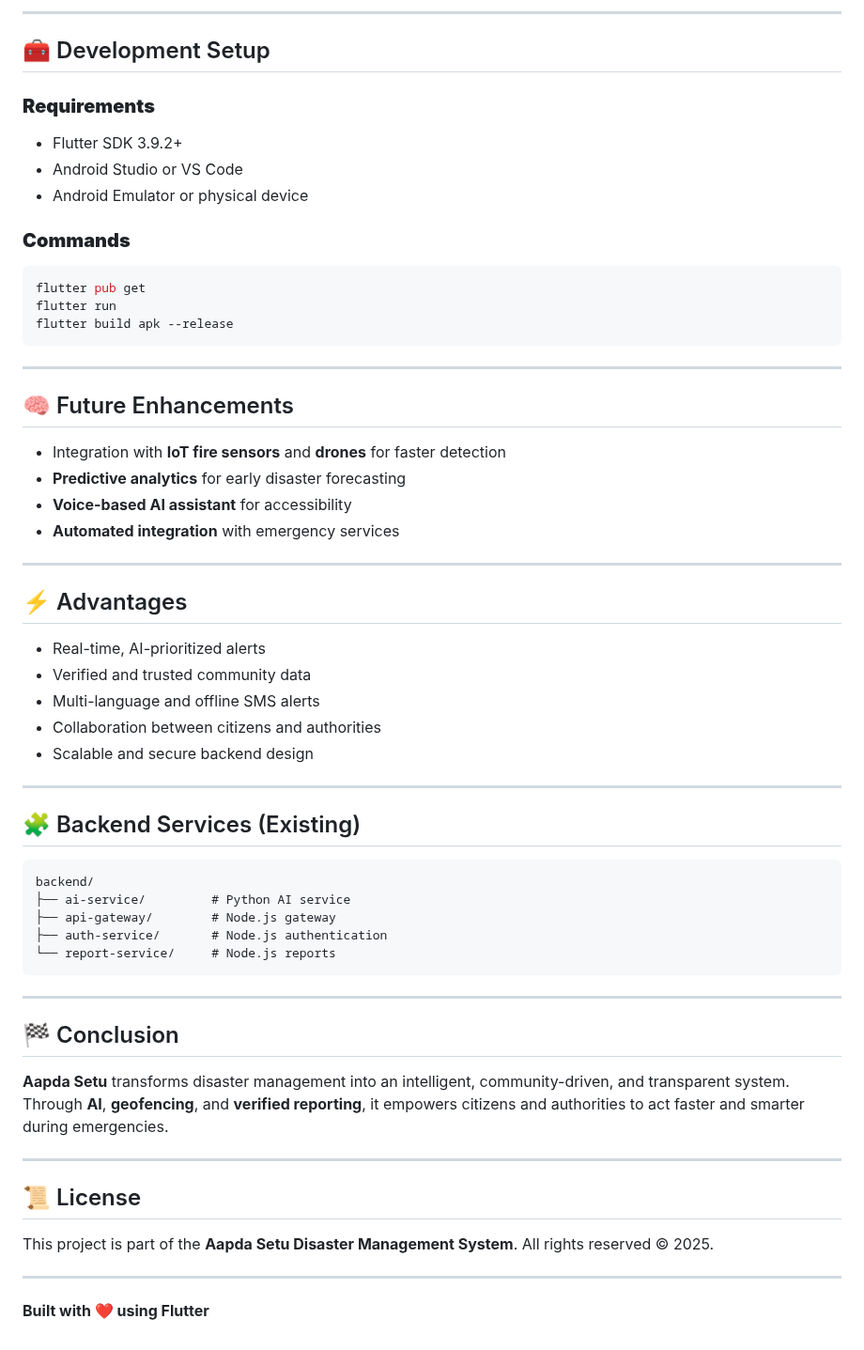
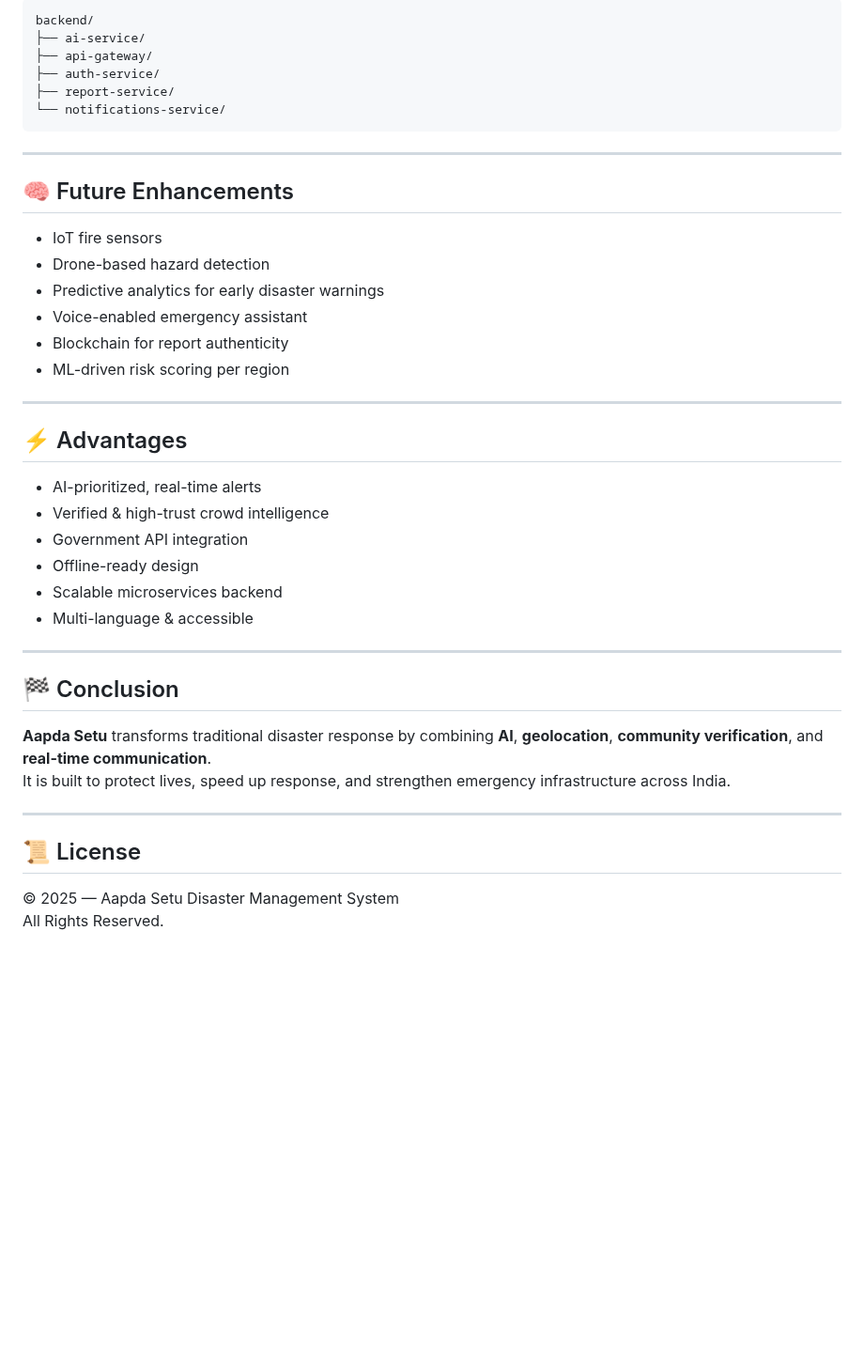
Before and after one commit to AyushKumar-Singh/Aapda-Setu, a Markdown page: README.md, the part around one of its changes. Shown at 94% size. Rendered like a GitHub page; blank space fills up the shorter version.

````diff
--- a/README.md
+++ b/README.md
@@ -187,66 +215,40 @@ ElevatedButton(
----
-
-## 🧰 Development Setup
-
-### **Requirements**
-
-* Flutter SDK 3.9.2+
-* Android Studio or VS Code
-* Android Emulator or physical device
-
-### **Commands**
-
-```bash
-flutter pub get
-flutter run
-flutter build apk --release
+```
+backend/
+├── ai-service/
+├── api-gateway/
+├── auth-service/
+├── report-service/
+└── notifications-service/
 ```
 
 ---
 
 ## 🧠 Future Enhancements
-
-* Integration with **IoT fire sensors** and **drones** for faster detection
-* **Predictive analytics** for early disaster forecasting
-* **Voice-based AI assistant** for accessibility
-* **Automated integration** with emergency services
+- IoT fire sensors
+- Drone-based hazard detection
+- Predictive analytics for early disaster warnings
+- Voice-enabled emergency assistant
+- Blockchain for report authenticity
+- ML-driven risk scoring per region
 
 ---
 
 ## ⚡ Advantages
-
-* Real-time, AI-prioritized alerts
-* Verified and trusted community data
-* Multi-language and offline SMS alerts
-* Collaboration between citizens and authorities
-* Scalable and secure backend design
-
----
-
-## 🧩 Backend Services (Existing)
-
-```
-backend/
-├── ai-service/         # Python AI service
-├── api-gateway/        # Node.js gateway
-├── auth-service/       # Node.js authentication
-└── report-service/     # Node.js reports
-```
+- AI-prioritized, real-time alerts
+- Verified & high-trust crowd intelligence
+- Government API integration
+- Offline-ready design
+- Scalable microservices backend
+- Multi-language & accessible
 
 ---
 
 ## 🏁 Conclusion
-
-**Aapda Setu** transforms disaster management into an intelligent, community-driven, and transparent system.
-Through **AI**, **geofencing**, and **verified reporting**, it empowers citizens and authorities to act faster and smarter during emergencies.
+**Aapda Setu** transforms traditional disaster response by combining **AI**, **geolocation**, **community verification**, and **real-time communication**.
+It is built to protect lives, speed up response, and strengthen emergency infrastructure across India.
 
 ---
 
 ## 📜 License
-
-This project is part of the **Aapda Setu Disaster Management System**.
-All rights reserved © 2025.
-
----
-
-**Built with ❤️ using Flutter**
+© 2025 — Aapda Setu Disaster Management System
+All Rights Reserved.
````
Also changed, not shown: other parts of README.md (+148 -120 lines).
